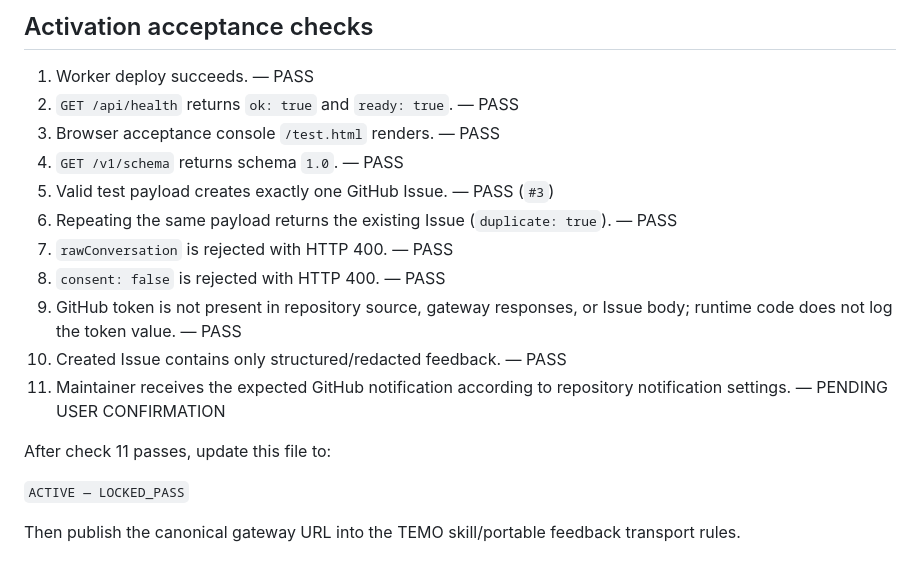
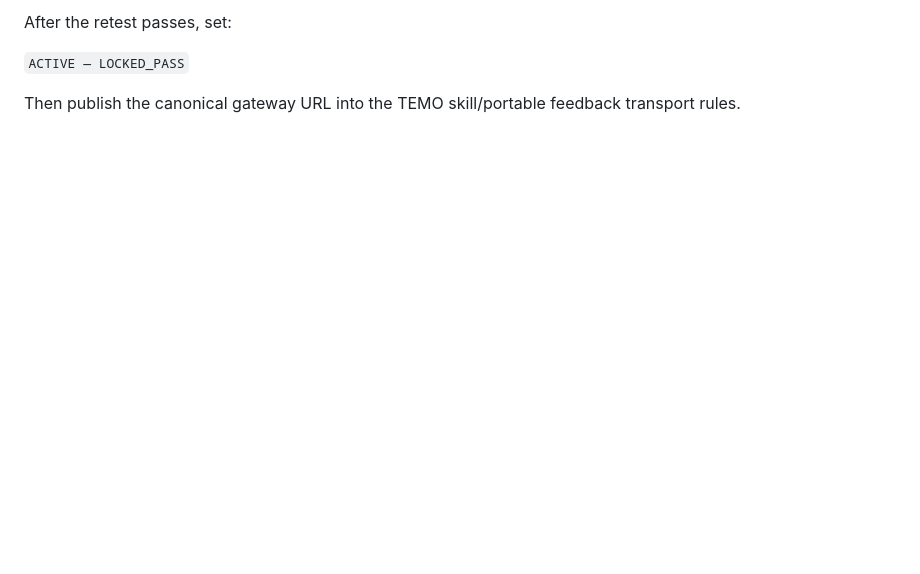
Before and after one commit to luaysameer/temo-efficiency, a Markdown page: feedback-gateway/STATUS.md, the part around one of its changes. GitHub-like rendering; blank space fills up the shorter version.

```diff
--- a/feedback-gateway/STATUS.md
+++ b/feedback-gateway/STATUS.md
@@ -50,19 +58,5 @@ Do not add the production gateway URL to `SKILL.md` or `TEMO_PORTABLE.md` until
 
-## Activation acceptance checks
-
-1. Worker deploy succeeds. — PASS
-2. `GET /api/health` returns `ok: true` and `ready: true`. — PASS
-3. Browser acceptance console `/test.html` renders. — PASS
-4. `GET /v1/schema` returns schema `1.0`. — PASS
-5. Valid test payload creates exactly one GitHub Issue. — PASS (`#3`)
-6. Repeating the same payload returns the existing Issue (`duplicate: true`). — PASS
-7. `rawConversation` is rejected with HTTP 400. — PASS
-8. `consent: false` is rejected with HTTP 400. — PASS
-9. GitHub token is not present in repository source, gateway responses, or Issue body; runtime code does not log the token value. — PASS
-10. Created Issue contains only structured/redacted feedback. — PASS
-11. Maintainer receives the expected GitHub notification according to repository notification settings. — PENDING USER CONFIRMATION
-
-After check 11 passes, update this file to:
+After the retest passes, set:
 
 `ACTIVE — LOCKED_PASS`
 
```
Also changed, not shown: other parts of feedback-gateway/STATUS.md (+37 -29 lines).
